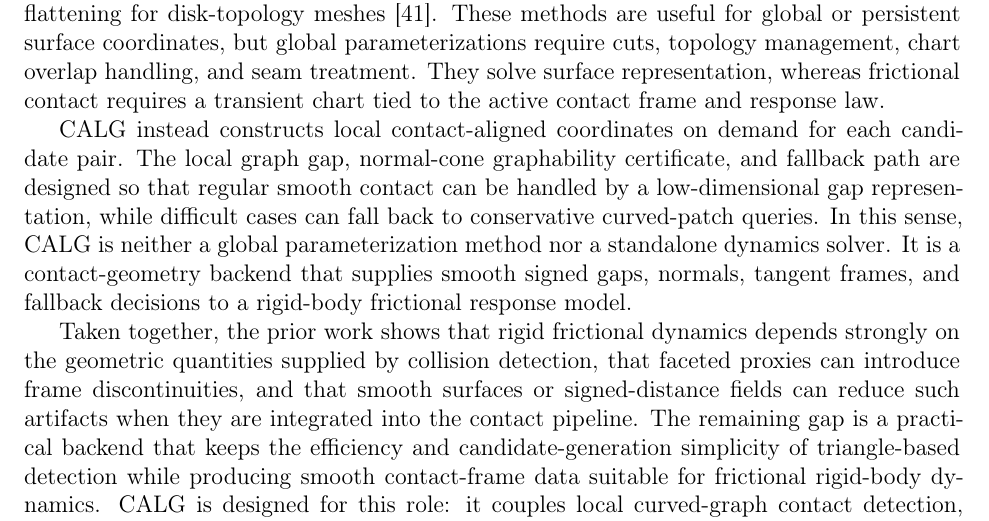
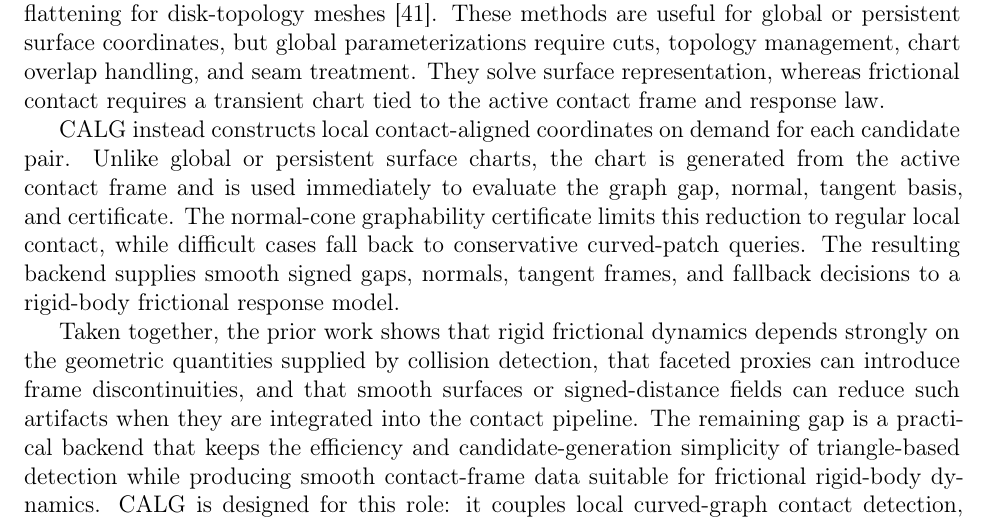
Before and after one commit to W-Moorer/bff-rigid-contact, a LaTeX paper (paper/calg_cmame_draft.tex): part of page 6 of 41, cut so that both start at the same text. Compiled offline with pdfLaTeX.

Commit message:
Clarify local chart distinction in related work

```diff
--- a/paper/calg_cmame_draft.tex
+++ b/paper/calg_cmame_draft.tex
@@ -143,7 +143,7 @@ The SDF component in this paper has a narrower role than a full volumetric colli
 
 Surface parameterization and local charts are central tools for representing surface quantities in geometry processing. Least-squares conformal maps introduced a practical conformal atlas construction for mesh parameterization \cite{levy2002}, and surveys summarize parameterization methods and their applications \cite{sheffer2007}. Mean value coordinates provide smooth interpolation over planar polygons \cite{floater2003}. Boundary First Flattening offers boundary-controlled conformal flattening for disk-topology meshes \cite{sawhney2018bff}. These methods are useful for global or persistent surface coordinates, but global parameterizations require cuts, topology management, chart overlap handling, and seam treatment. They solve surface representation, whereas frictional contact requires a transient chart tied to the active contact frame and response law.
 
-CALG instead constructs local contact-aligned coordinates on demand for each candidate pair. The local graph gap, normal-cone graphability certificate, and fallback path are designed so that regular smooth contact can be handled by a low-dimensional gap representation, while difficult cases can fall back to conservative curved-patch queries. In this sense, CALG is neither a global parameterization method nor a standalone dynamics solver. It is a contact-geometry backend that supplies smooth signed gaps, normals, tangent frames, and fallback decisions to a rigid-body frictional response model.
+CALG instead constructs local contact-aligned coordinates on demand for each candidate pair. Unlike global or persistent surface charts, the chart is generated from the active contact frame and is used immediately to evaluate the graph gap, normal, tangent basis, and certificate. The normal-cone graphability certificate limits this reduction to regular local contact, while difficult cases fall back to conservative curved-patch queries. The resulting backend supplies smooth signed gaps, normals, tangent frames, and fallback decisions to a rigid-body frictional response model.
 
 Taken together, the prior work shows that rigid frictional dynamics depends strongly on the geometric quantities supplied by collision detection, that faceted proxies can introduce frame discontinuities, and that smooth surfaces or signed-distance fields can reduce such artifacts when they are integrated into the contact pipeline. The remaining gap is a practical backend that keeps the efficiency and candidate-generation simplicity of triangle-based detection while producing smooth contact-frame data suitable for frictional rigid-body dynamics. CALG is designed for this role: it couples local curved-graph contact detection, graphability-aware fallback, and configuration-space signed-gap refinement into a unified geometry backend evaluated in the rigid friction scenarios below.
 
```
Also changed, not shown: 1 other file.
